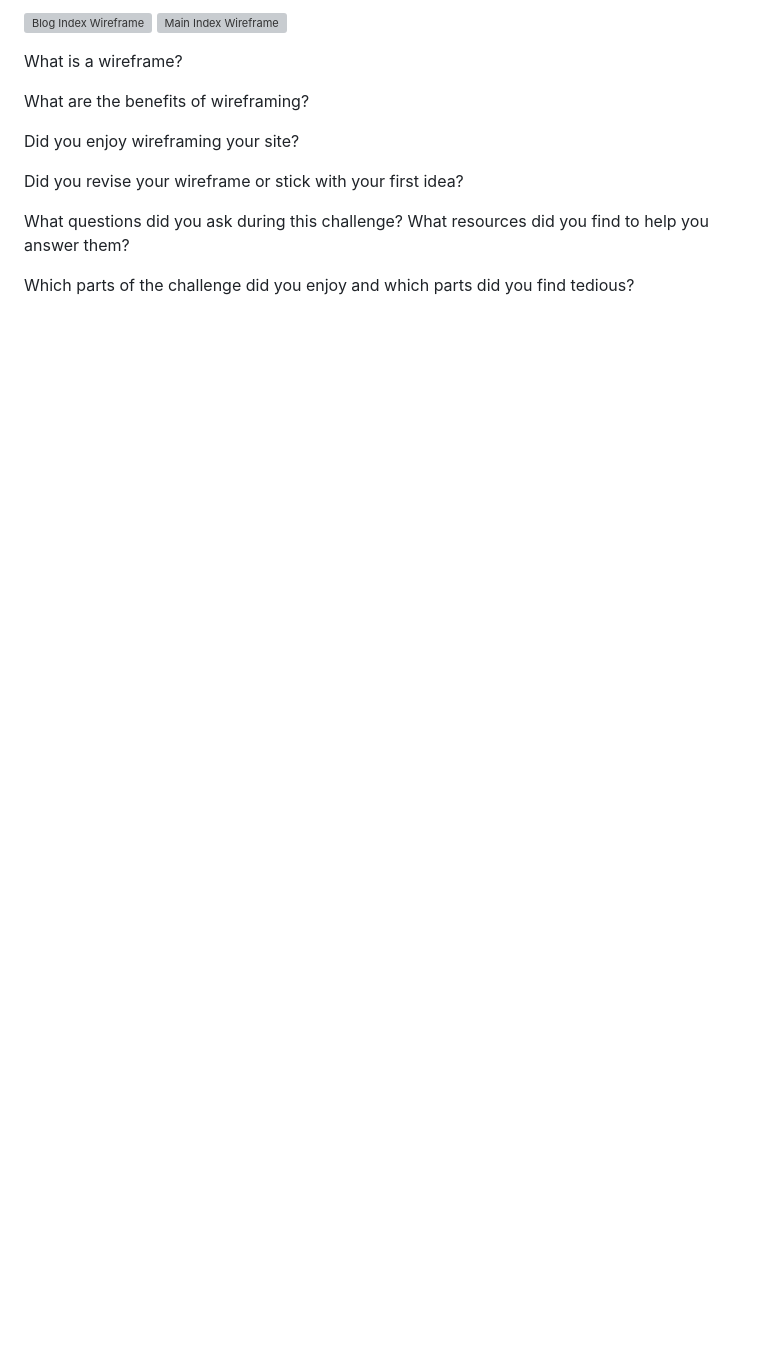
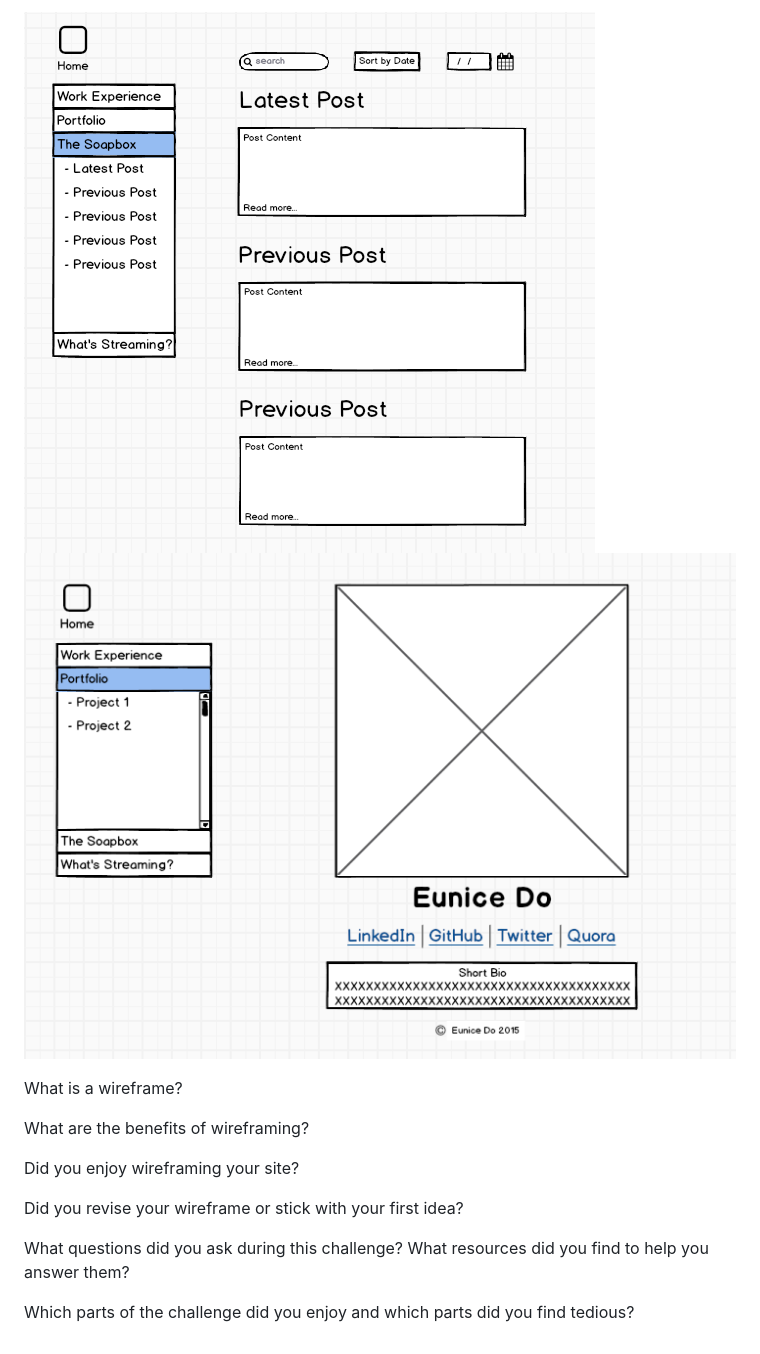
Before and after one commit to Yoonis/phase-0, a Markdown page: week-2/wireframe-reflection.md, the part around the change. Rendered like a GitHub page; pictures changed too: week-2/imgs/wireframe-blog-index.png (added), week-2/imgs/wireframe-index.png (added); blank space fills up the shorter version; grey boxes are pictures that could not be loaded.

Commit message:
Add main index wireframe and blog index wireframe graphics.

```diff
--- a/week-2/wireframe-reflection.md
+++ b/week-2/wireframe-reflection.md
@@ -1,5 +1,5 @@
-![Blog Index Wireframe](/Yoonis.github.io/blog/wireframe-blog-index.png)
-![Main Index Wireframe](/Yoonis.github.io/imgs/wireframe-index.png)
+![Blog Index Wireframe](imgs/wireframe-blog-index.png)
+![Main Index Wireframe](imgs/wireframe-index.png)
 
 What is a wireframe?
 
```
